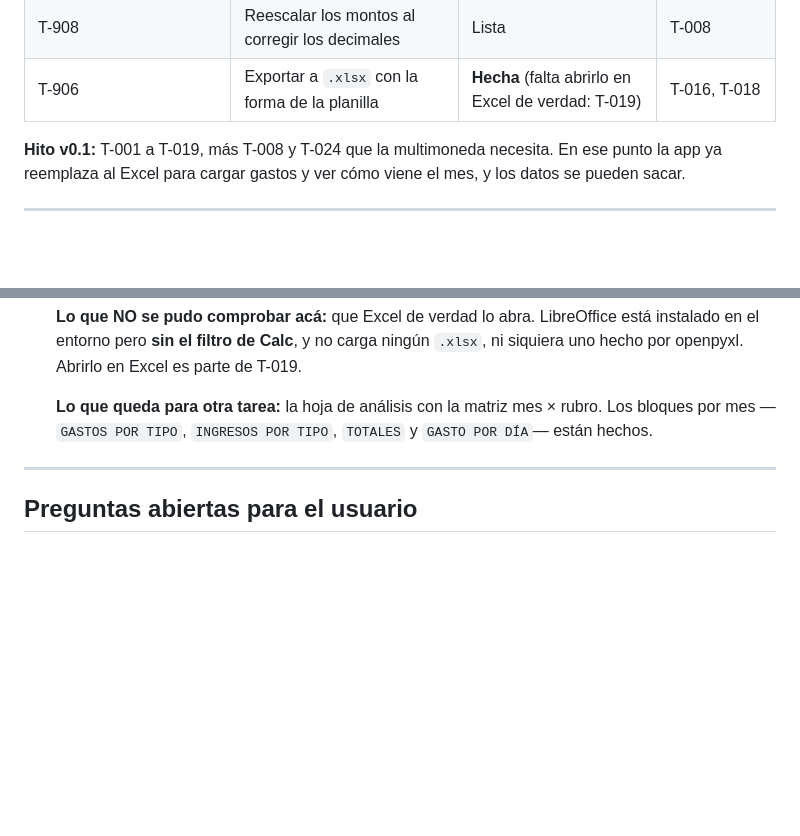
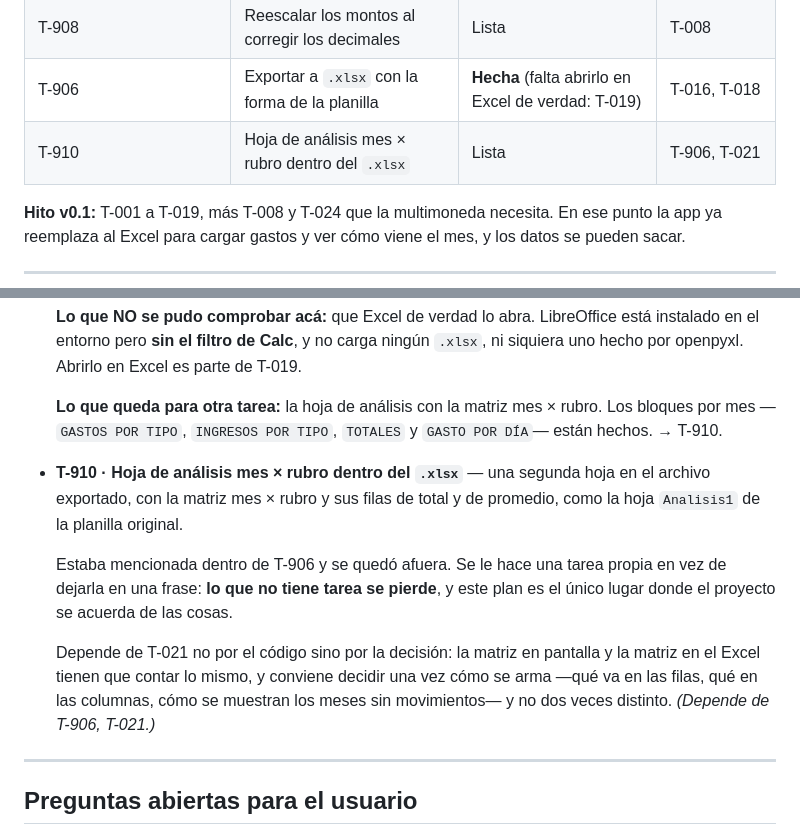
Before and after one commit to agonzalezorge/viajecor, a Markdown page: docs/PLAN.md, 2 parts joined by grey strips. Drawn GitHub-style; blank space fills up the shorter version.

Commit message:
Plan: darle tarea propia a la hoja de análisis del .xlsx (T-910)
Estaba mencionada dentro de T-906 y se quedó afuera al cerrarla. Lo que
no tiene tarea se pierde, y este plan es el único lugar donde el proyecto
se acuerda de las cosas.

Depende de T-021 por la decisión, no por el código: la matriz en pantalla
y la del Excel tienen que contar lo mismo.

Co-Authored-By: Claude Opus 5 <noreply@anthropic.com>
Claude-Session: https://claude.ai/code/session_01QSu5m3UssQuT8akXJ5o73f

```diff
--- a/docs/PLAN.md
+++ b/docs/PLAN.md
@@ -100,6 +100,7 @@ Sin instrucciones específicas, se aplica este orden, sin saltearse pasos:
 | T-907 | Decimales sugeridos por moneda (ISO 4217) | Lista | T-008 |
 | T-908 | Reescalar los montos al corregir los decimales | Lista | T-008 |
 | T-906 | Exportar a `.xlsx` con la forma de la planilla | **Hecha** (falta abrirlo en Excel de verdad: T-019) | T-016, T-018 |
+| T-910 | Hoja de análisis mes × rubro dentro del `.xlsx` | Lista | T-906, T-021 |
 
 **Hito v0.1:** T-001 a T-019, más T-008 y T-024 que la multimoneda necesita.
 En ese punto la app ya reemplaza al Excel para
@@ -944,7 +945,19 @@ Se pueden tomar en cualquier momento, no bloquean ni son bloqueadas.
 
   **Lo que queda para otra tarea:** la hoja de análisis con la matriz mes ×
   rubro. Los bloques por mes —`GASTOS POR TIPO`, `INGRESOS POR TIPO`, `TOTALES`
-  y `GASTO POR DÍA`— están hechos.
+  y `GASTO POR DÍA`— están hechos. → T-910.
+- **T-910 · Hoja de análisis mes × rubro dentro del `.xlsx`** — una segunda hoja
+  en el archivo exportado, con la matriz mes × rubro y sus filas de total y de
+  promedio, como la hoja `Analisis1` de la planilla original.
+
+  Estaba mencionada dentro de T-906 y se quedó afuera. Se le hace una tarea
+  propia en vez de dejarla en una frase: **lo que no tiene tarea se pierde**, y
+  este plan es el único lugar donde el proyecto se acuerda de las cosas.
+
+  Depende de T-021 no por el código sino por la decisión: la matriz en pantalla
+  y la matriz en el Excel tienen que contar lo mismo, y conviene decidir una vez
+  cómo se arma —qué va en las filas, qué en las columnas, cómo se muestran los
+  meses sin movimientos— y no dos veces distinto. *(Depende de T-906, T-021.)*
 
 ---
 
```
